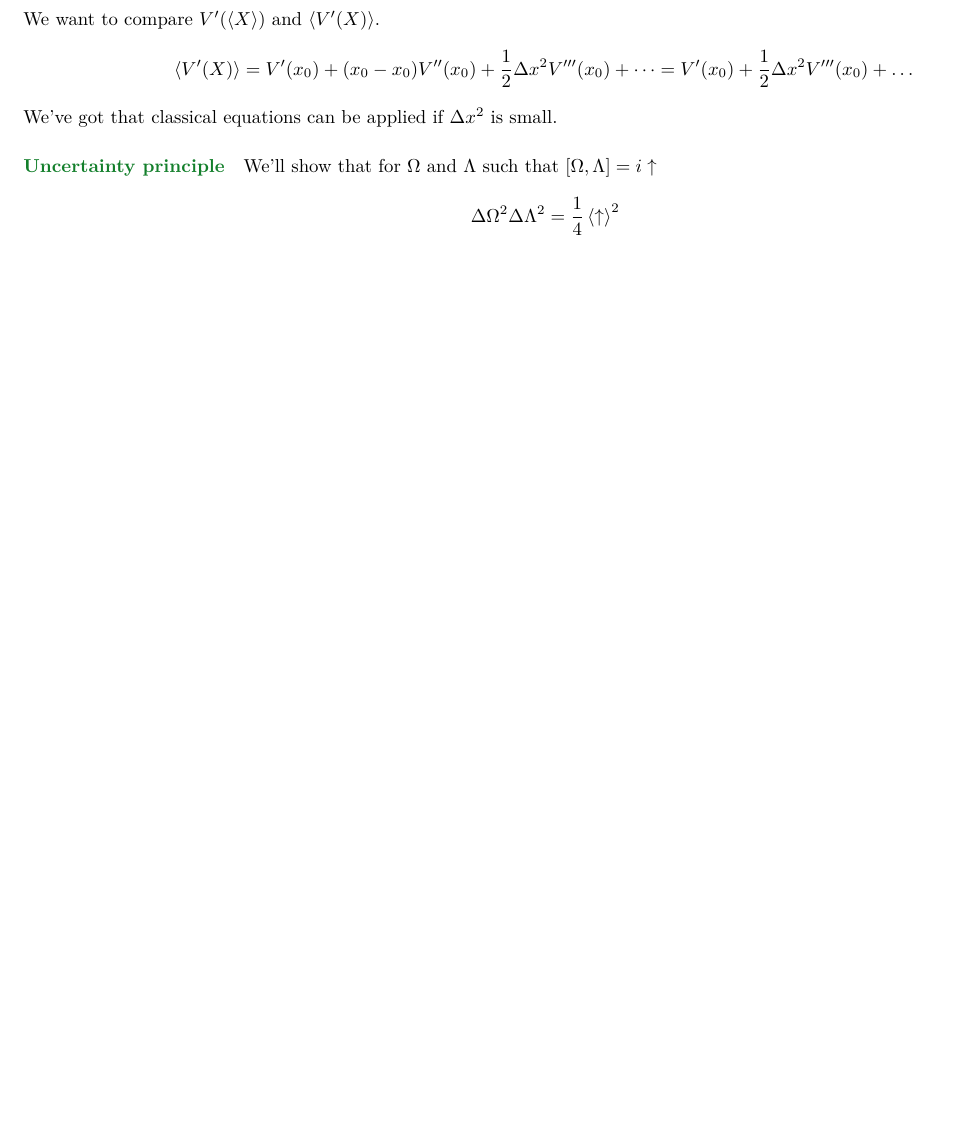
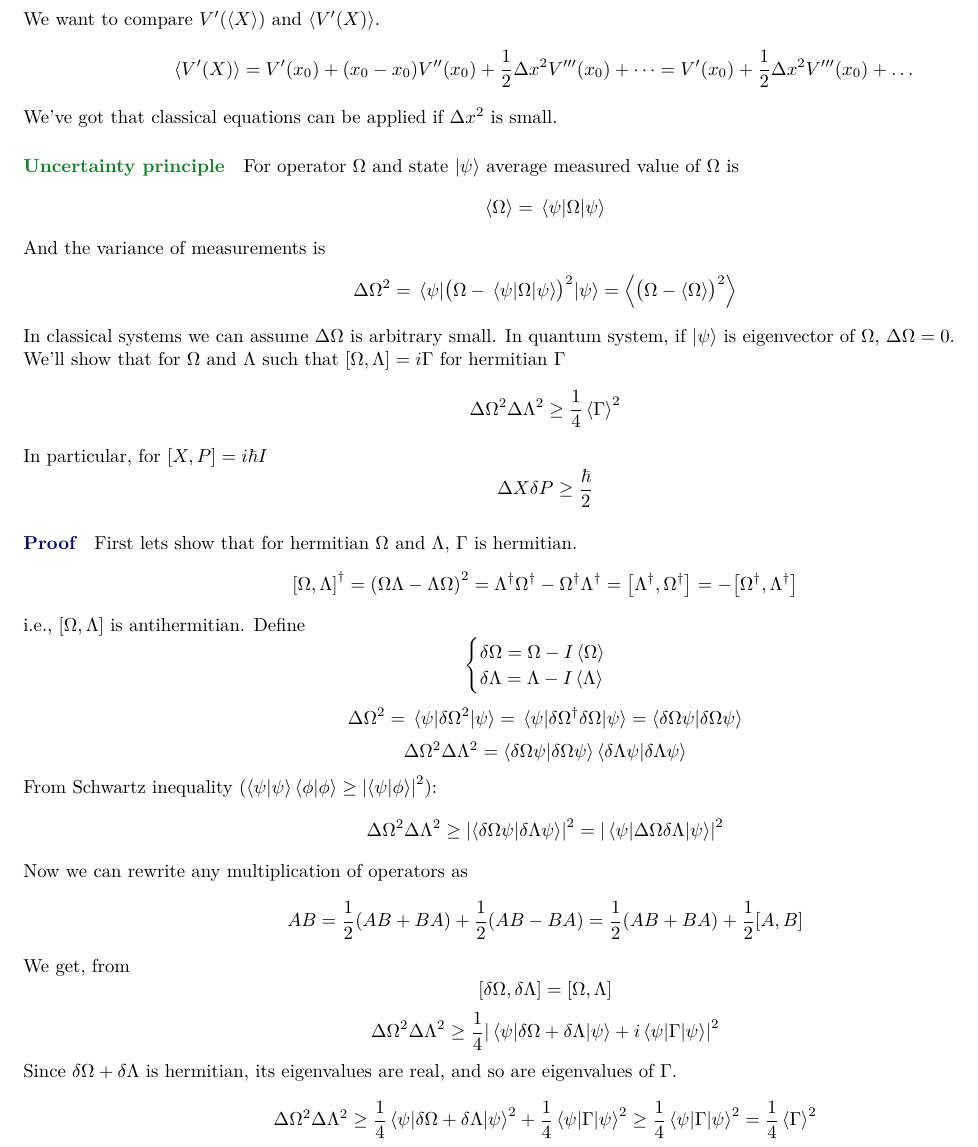
Before and after one commit to Randl/115203---Quantum-Physics-1, a LaTeX paper (115203_-_Quantum_Physics_1.tex, which reads lect11.tex, lect12.tex): part of page 16 of 16 before the commit and part of page 16 of 18 after it, cut so that both start at the same text, the shorter picture padded with empty space. Compiled offline with pdfLaTeX.

Commit message:
Lecture 12

```diff
--- a/lect11.tex
+++ b/lect11.tex
@@ -63,6 +63,3 @@ We want to compare $V'(\expval{X})$ and $\expval{V'(X)}$.
 $$\expval{V'(X)} = V'(x_0) + (x_0-x_0)V''(x_0) + \frac{1}{2} \Delta x^2 V'''(x_0)+\dots = V'(x_0) +\frac{1}{2} \Delta x^2 V'''(x_0)+\dots$$
 
 We've got that classical equations can be applied if $\Delta x^2$ is small.
-\paragraph{Uncertainty principle}
-We'll show that for $\Omega$ and $\Lambda$ such that $\comm{\Omega}{\Lambda} = i \uparrow$
-$$\Delta \Omega^2 \Delta \Lambda^2 = \frac{1}{4} \expval{\uparrow}^2$$
--- /dev/null
+++ b/lect12.tex
@@ -0,0 +1,33 @@
+
+\paragraph{Uncertainty principle}
+For operator $\Omega$ and state $\ket{\psi}$ average measured value of $\Omega$ is
+$$\expval{\Omega} = \mel{\psi}{\Omega}{\psi}$$
+And the variance of measurements is
+$$\Delta \Omega^2 = \mel{\psi}{\qty\big(\Omega - \mel{\psi}{\Omega}{\psi})^2}{\psi} = \expval{\qty\big(\Omega - \expval{\Omega})^2}$$
+In classical systems we can assume $\Delta \Omega$ is arbitrary small. In quantum system, if $\ket{\psi}$ is eigenvector of $\Omega$, $\Delta \Omega = 0$.
+
+We'll show that for $\Omega$ and $\Lambda$ such that $\comm{\Omega}{\Lambda} = i \Gamma$ for hermitian $\Gamma$
+$$\Delta \Omega^2 \Delta \Lambda^2 \geq \frac{1}{4} \expval{\Gamma}^2$$
+
+In particular, for $\comm{X}{P} = i\hbar I$
+$$\Delta X \delta P \geq \frac{\hbar}{2}$$
+\subparagraph{Proof}
+First lets show that for hermitian  $\Omega$ and $\Lambda$, $\Gamma$ is hermitian.
+$$\comm{\Omega}{\Lambda}^\dagger = \qty(\Omega\Lambda - \Lambda\Omega)^2 = \Lambda^\dagger \Omega^\dagger - \Omega^\dagger \Lambda^\dagger = \comm{\Lambda^\dagger}{\Omega^\dagger} = -\comm{\Omega^\dagger}{\Lambda^\dagger}$$
+i.e., $\comm{\Omega}{\Lambda}$ is antihermitian.
+Define
+$$\begin{cases}
+\delta \Omega= \Omega - I\expval{\Omega}\\
+\delta \Lambda= \Lambda - I\expval{\Lambda}\\
+\end{cases}$$
+$$\Delta \Omega^2 = \mel{\psi}{\delta \Omega^2}{\psi} = \mel{\psi}{\delta \Omega^\dagger \delta \Omega}{\psi}  = \braket{\delta \Omega\psi}{\delta \Omega\psi}$$
+$$\Delta \Omega^2 \Delta \Lambda^2  = \braket{\delta \Omega\psi}{\delta \Omega\psi}\braket{\delta \Lambda\psi}{\delta \Lambda\psi}$$
+From Schwartz inequality ($\braket{\psi}{\psi} \braket{\phi}{\phi} \geq \abs{\braket{\psi}{\phi}}^2$):
+$$\Delta \Omega^2 \Delta \Lambda^2  \geq \abs{\braket{\delta \Omega\psi}{\delta \Lambda\psi}}^2 = \abs{\mel{\psi}{\Delta \Omega \delta \Lambda}{\psi}}^2$$
+Now we can rewrite any multiplication of operators as
+$$AB = \frac{1}{2} (AB+BA) + \frac{1}{2}(AB-BA) =\frac{1}{2} (AB+BA) + \frac{1}{2}\comm{A}{B} $$
+We get, from
+$$\comm{\delta \Omega}{\delta \Lambda} = \comm{\Omega}{\Lambda}$$
+$$\Delta \Omega^2 \Delta \Lambda^2  \geq \frac{1}{4}\abs{\mel{\psi}{\delta \Omega + \delta \Lambda}{\psi}+ i \mel{\psi}{\Gamma}{\psi}}^2$$
+Since $\delta \Omega + \delta \Lambda$ is hermitian, its eigenvalues are real, and so are eigenvalues of $\Gamma$.
+$$\Delta \Omega^2 \Delta \Lambda^2  \geq \frac{1}{4}{\mel{\psi}{\delta \Omega + \delta \Lambda}{\psi}}^2+ \frac{1}{4} {\mel{\psi}{\Gamma}{\psi}}^2\geq \frac{1}{4} {\mel{\psi}{\Gamma}{\psi}}^2 = \frac{1}{4} \expval{\Gamma}^2$$
```
Also changed, not shown: 115203_-_Quantum_Physics_1.tex (+1 -0 lines), 115203_-_Quantum_Physics_1.pdf, lect12.tex (47 more changed lines).
